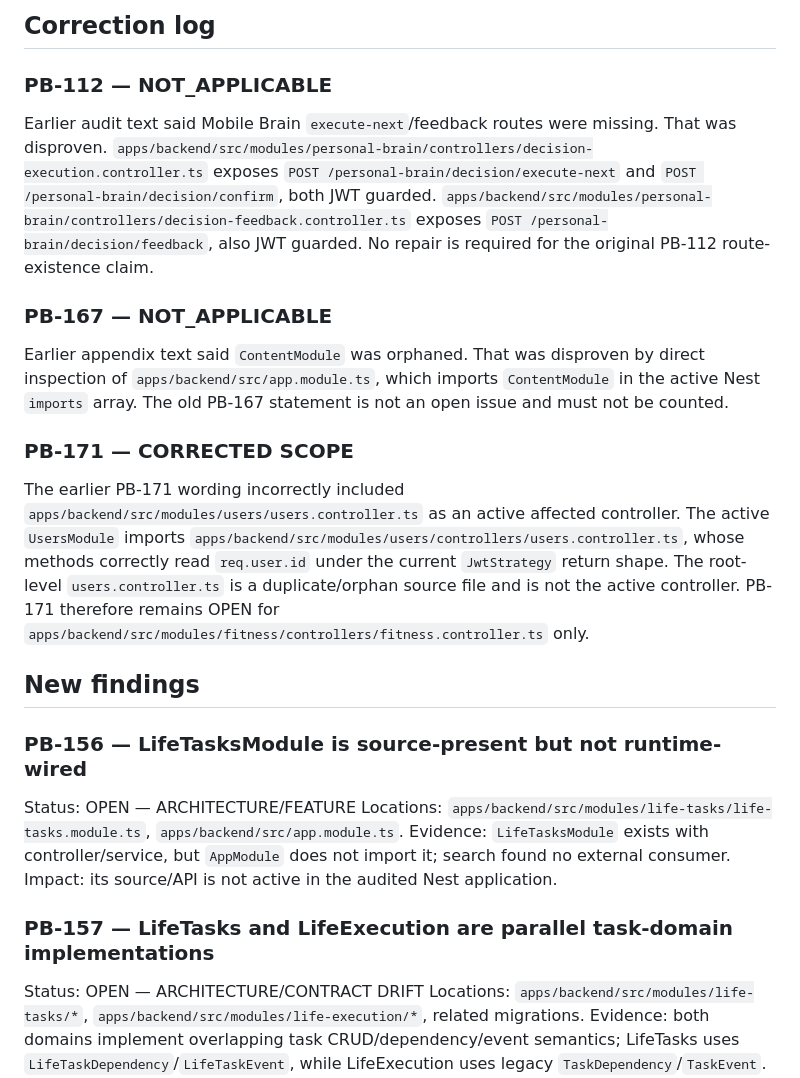
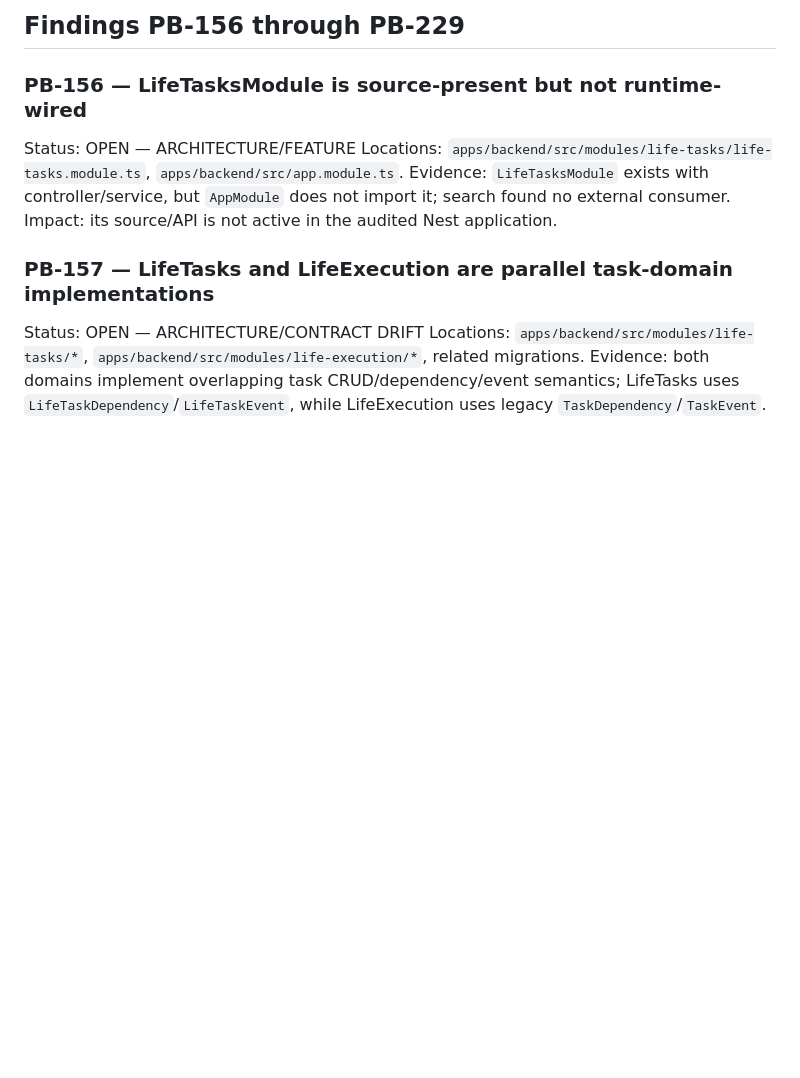
Before and after one commit to Ramin-rezaie-nazari/my-personal-assistant, a Markdown page: docs/project-brain/15_AUDIT_FINDINGS_APPENDIX.md, the part around one of its changes. Drawn GitHub-style; blank space fills up the shorter version.

```diff
--- a/docs/project-brain/15_AUDIT_FINDINGS_APPENDIX.md
+++ b/docs/project-brain/15_AUDIT_FINDINGS_APPENDIX.md
@@ -9,16 +5,5 @@ Confidence: HIGH for source-level findings below unless explicitly marked valida
 
-## Correction log
-
-### PB-112 — NOT_APPLICABLE
-Earlier audit text said Mobile Brain `execute-next`/feedback routes were missing. That was disproven. `apps/backend/src/modules/personal-brain/controllers/decision-execution.controller.ts` exposes `POST /personal-brain/decision/execute-next` and `POST /personal-brain/decision/confirm`, both JWT guarded. `apps/backend/src/modules/personal-brain/controllers/decision-feedback.controller.ts` exposes `POST /personal-brain/decision/feedback`, also JWT guarded. No repair is required for the original PB-112 route-existence claim.
-
-### PB-167 — NOT_APPLICABLE
-Earlier appendix text said `ContentModule` was orphaned. That was disproven by direct inspection of `apps/backend/src/app.module.ts`, which imports `ContentModule` in the active Nest `imports` array. The old PB-167 statement is not an open issue and must not be counted.
-
-### PB-171 — CORRECTED SCOPE
-The earlier PB-171 wording incorrectly included `apps/backend/src/modules/users/users.controller.ts` as an active affected controller. The active `UsersModule` imports `apps/backend/src/modules/users/controllers/users.controller.ts`, whose methods correctly read `req.user.id` under the current `JwtStrategy` return shape. The root-level `users.controller.ts` is a duplicate/orphan source file and is not the active controller. PB-171 therefore remains OPEN for `apps/backend/src/modules/fitness/controllers/fitness.controller.ts` only.
-
-## New findings
+## Findings PB-156 through PB-229
 
 ### PB-156 — LifeTasksModule is source-present but not runtime-wired
 Status: OPEN — ARCHITECTURE/FEATURE
```
Also changed, not shown: other parts of docs/project-brain/15_AUDIT_FINDINGS_APPENDIX.md (+17 -6 lines).
